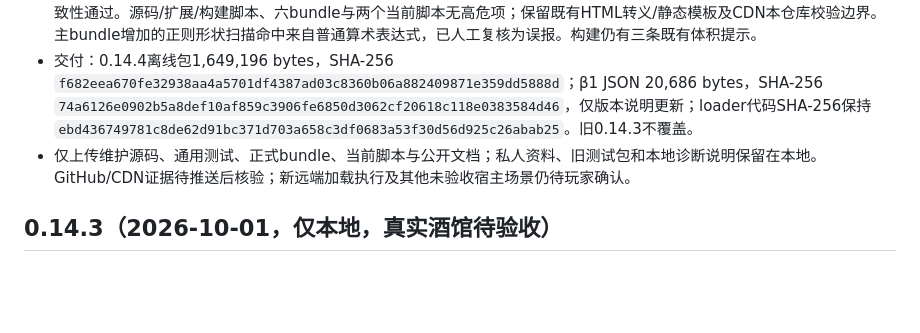
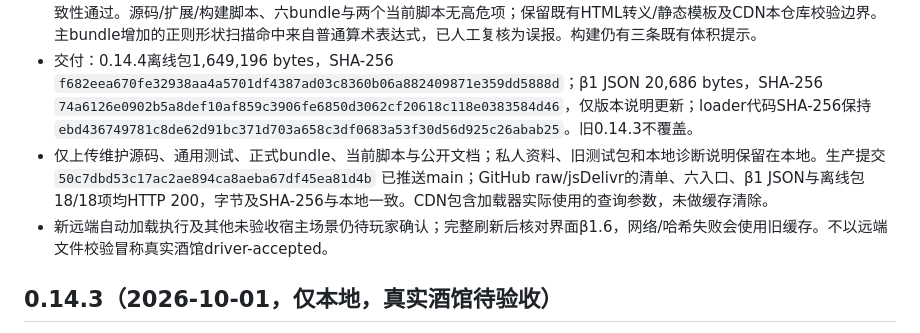
Before and after one commit to hanhaichuan0525-cloud/eyon-history-workbench, a Markdown page: docs/RELEASE_STATUS.md, the part around the change. Rendered like a GitHub page; blank space fills up the shorter version.

```diff
--- a/docs/RELEASE_STATUS.md
+++ b/docs/RELEASE_STATUS.md
@@ -6,7 +6,8 @@
 - β1固定清单URL、脚本ID及loader 0.3.1代码保持不变。电脑和手机在完整刷新酒馆、脚本重新执行后获取新版，无需重新导入；离线内嵌包与正文正则不自动更新，网络/哈希失败仍回退旧缓存，以界面β1.6为准。
 - 自动化：836/836测试、类型、四份正则、发布构建/jitless、六入口哈希/语法、组件计划/格式/暂存字节及包内runtime/UI一致性通过。源码/扩展/构建脚本、六bundle与两个当前脚本无高危项；保留既有HTML转义/静态模板及CDN本仓库校验边界。主bundle增加的正则形状扫描命中来自普通算术表达式，已人工复核为误报。构建仍有三条既有体积提示。
 - 交付：0.14.4离线包1,649,196 bytes，SHA-256 `f682eea670fe32938aa4a5701df4387ad03c8360b06a882409871e359dd5888d`；β1 JSON 20,686 bytes，SHA-256 `74a6126e0902b5a8def10af859c3906fe6850d3062cf20618c118e0383584d46`，仅版本说明更新；loader代码SHA-256保持 `ebd436749781c8de62d91bc371d703a658c3df0683a53f30d56d925c26abab25`。旧0.14.3不覆盖。
-- 仅上传维护源码、通用测试、正式bundle、当前脚本与公开文档；私人资料、旧测试包和本地诊断说明保留在本地。GitHub/CDN证据待推送后核验；新远端加载执行及其他未验收宿主场景仍待玩家确认。
+- 仅上传维护源码、通用测试、正式bundle、当前脚本与公开文档；私人资料、旧测试包和本地诊断说明保留在本地。生产提交 `50c7dbd53c17ac2ae894ca8aeba67df45ea81d4b` 已推送main；GitHub raw/jsDelivr的清单、六入口、β1 JSON与离线包18/18项均HTTP 200，字节及SHA-256与本地一致。CDN包含加载器实际使用的查询参数，未做缓存清除。
+- 新远端自动加载执行及其他未验收宿主场景仍待玩家确认；完整刷新后核对界面β1.6，网络/哈希失败会使用旧缓存。不以远端文件校验冒称真实酒馆driver-accepted。
 
 ## 0.14.3（2026-10-01，仅本地，真实酒馆待验收）
 
```
Also changed, not shown: NEXT.md (+2 -1 lines).
